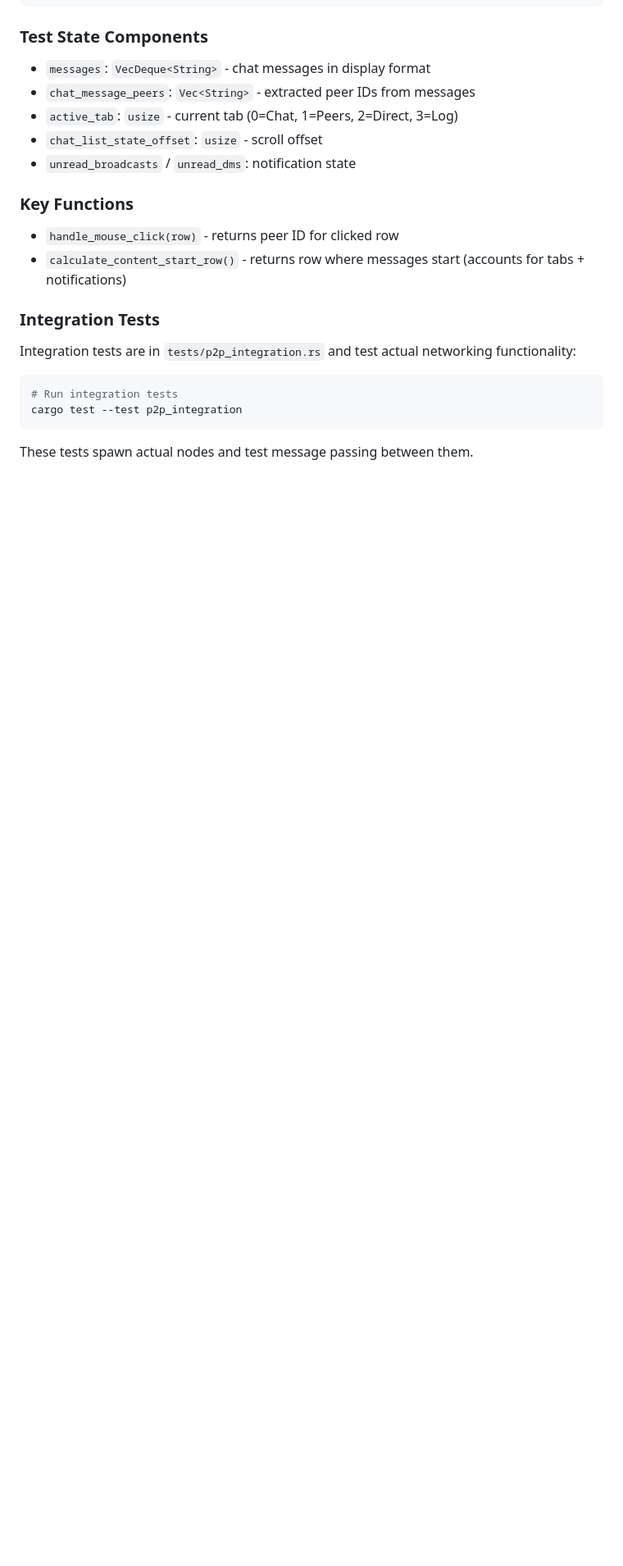
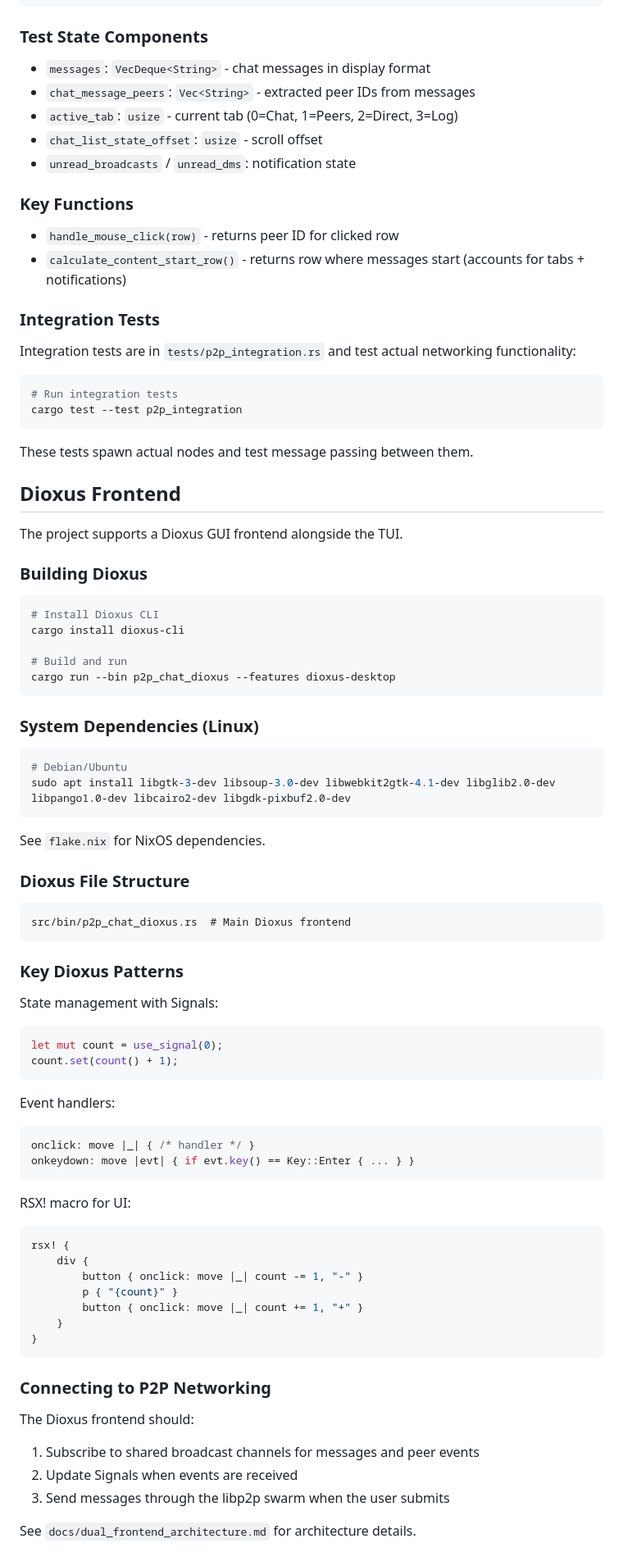
Before and after one commit to thomas725/p2p_app, a Markdown page: AGENTS.md, the part around the change. Shown at 82% size. GitHub-like rendering; blank space fills up the shorter version.

Commit message:
docs: add Dioxus frontend section to AGENTS.md

````diff
--- a/AGENTS.md
+++ b/AGENTS.md
@@ -290,3 +290,66 @@ cargo test --test p2p_integration
 ```
 
 These tests spawn actual nodes and test message passing between them.
+
+## Dioxus Frontend
+
+The project supports a Dioxus GUI frontend alongside the TUI.
+
+### Building Dioxus
+
+```bash
+# Install Dioxus CLI
+cargo install dioxus-cli
+
+# Build and run
+cargo run --bin p2p_chat_dioxus --features dioxus-desktop
+```
+
+### System Dependencies (Linux)
+
+```bash
+# Debian/Ubuntu
+sudo apt install libgtk-3-dev libsoup-3.0-dev libwebkit2gtk-4.1-dev libglib2.0-dev libpango1.0-dev libcairo2-dev libgdk-pixbuf2.0-dev
+```
+
+See `flake.nix` for NixOS dependencies.
+
+### Dioxus File Structure
+
+```
+src/bin/p2p_chat_dioxus.rs  # Main Dioxus frontend
+```
+
+### Key Dioxus Patterns
+
+State management with Signals:
+```rust
+let mut count = use_signal(0);
+count.set(count() + 1);
+```
+
+Event handlers:
+```rust
+onclick: move |_| { /* handler */ }
+onkeydown: move |evt| { if evt.key() == Key::Enter { ... } }
+```
+
+RSX! macro for UI:
+```rust
+rsx! {
+    div {
+        button { onclick: move |_| count -= 1, "-" }
+        p { "{count}" }
+        button { onclick: move |_| count += 1, "+" }
+    }
+}
+```
+
+### Connecting to P2P Networking
+
+The Dioxus frontend should:
+1. Subscribe to shared broadcast channels for messages and peer events
+2. Update Signals when events are received
+3. Send messages through the libp2p swarm when the user submits
+
+See `docs/dual_frontend_architecture.md` for architecture details.
````
